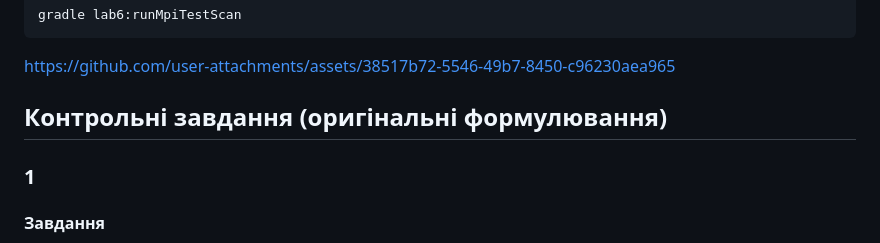
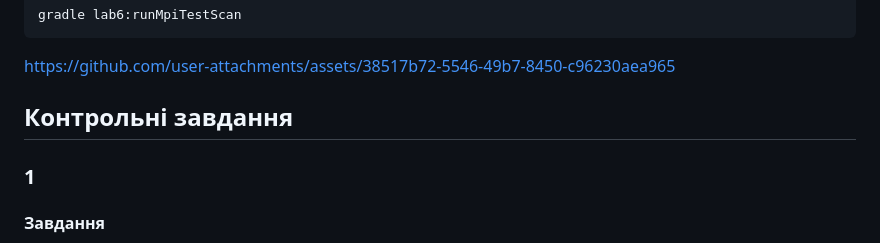
Before and after one commit to y9vad9/uni-stash, a Markdown page: parallel-computing/lab6/README.md, the part around the change. GitHub-like rendering.

Commit message:
docs&chore: cleanup

```diff
--- a/parallel-computing/lab6/README.md
+++ b/parallel-computing/lab6/README.md
@@ -53,7 +53,7 @@ gradle lab6:runMpiTestScan
 
 https://github.com/user-attachments/assets/38517b72-5546-49b7-8450-c96230aea965
 
-## Контрольні завдання (оригінальні формулювання)
+## Контрольні завдання
 
 ### 1
 
```
